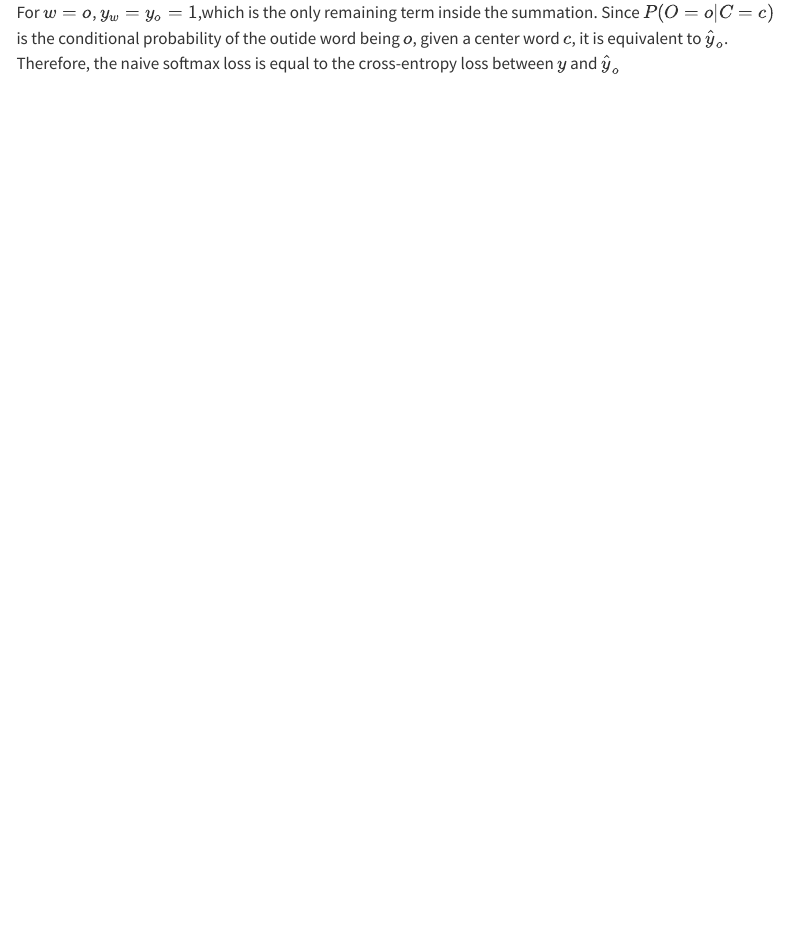
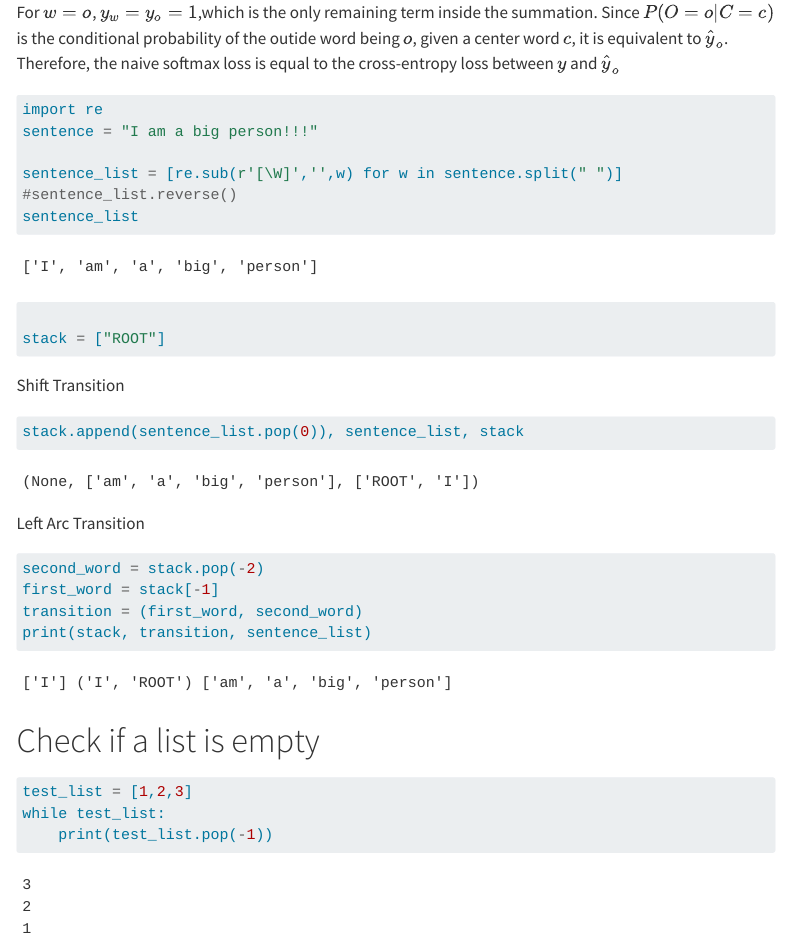
Before and after one commit to slathwal/neural_networks, a Quarto document (cs224n-stanford_natural_langugage_processing/Assignment2/student/answers_assignment2.qmd): the page in a window 1100 px wide, from 510 px down. Rendered offline with R 4.5, knitr and Pandoc in place of Quarto, with nearby package versions; menus at the side of the page are left out.

````diff
--- a/cs224n-stanford_natural_langugage_processing/Assignment2/student/answers_assignment2.qmd
+++ b/cs224n-stanford_natural_langugage_processing/Assignment2/student/answers_assignment2.qmd
@@ -20,3 +20,35 @@
 
 For $w = o$, $y_w = y_o = 1$,which is the only remaining term inside the summation.
 Since $P(O = o|C = c)$ is the conditional probability of the outide word being $o$, given a center word $c$, it is equivalent to $\hat{y}_o$. Therefore, the naive softmax loss is equal to the cross-entropy loss between $y$ and $\hat{y}_o$
+
+```{python}
+import re
+sentence = "I am a big person!!!"
+
+sentence_list = [re.sub(r'[\W]','',w) for w in sentence.split(" ")]
+#sentence_list.reverse()
+sentence_list
+
+stack = ["ROOT"]
+```
+
+Shift Transition
+```{python}
+stack.append(sentence_list.pop(0)), sentence_list, stack
+```
+
+Left Arc Transition
+
+```{python}
+second_word = stack.pop(-2)
+first_word = stack[-1]
+transition = (first_word, second_word)
+print(stack, transition, sentence_list)
+```
+
+# Check if a list is empty
+```{python}
+test_list = [1,2,3]
+while test_list:
+    print(test_list.pop(-1))
+```
````
Also changed, not shown: cs224n-stanford_natural_langugage_processing/Assignment2/student/parser_transitions.py (+37 -1 lines).
